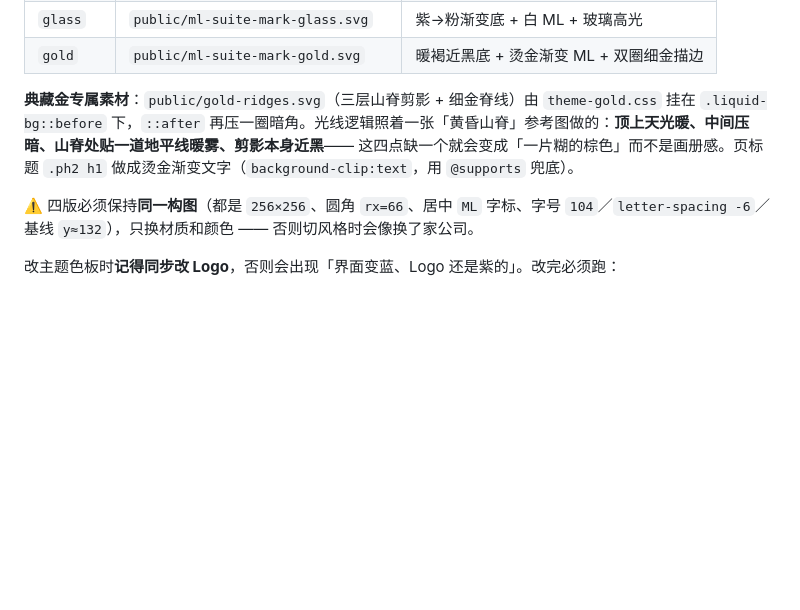
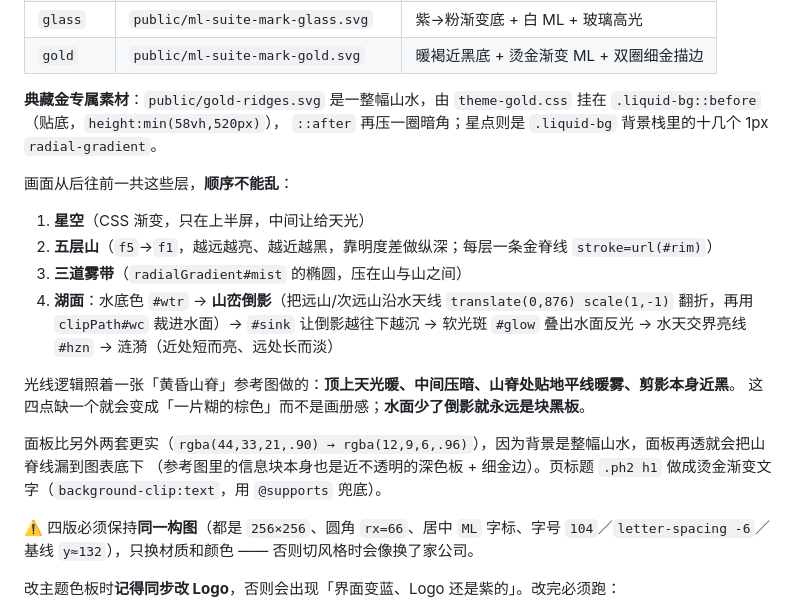
Before and after one commit to Yvonelam/ml-suite, a Markdown page: DESIGN.md, the part around the change. Rendered like a GitHub page; blank space fills up the shorter version.

Commit message:
feat(主题): 典藏金背景升级为整幅山水（星空/五层山/雾带/湖面倒影），面板做厚避免背景渗到图表

```diff
--- a/DESIGN.md
+++ b/DESIGN.md
@@ -41,9 +41,21 @@
 | `glass` | `public/ml-suite-mark-glass.svg` | 紫→粉渐变底 + 白 ML + 玻璃高光 |
 | `gold` | `public/ml-suite-mark-gold.svg` | 暖褐近黑底 + 烫金渐变 ML + 双圈细金描边 |
 
-**典藏金专属素材**：`public/gold-ridges.svg`（三层山脊剪影 + 细金脊线）由 `theme-gold.css` 挂在
-`.liquid-bg::before` 下，`::after` 再压一圈暗角。光线逻辑照着一张「黄昏山脊」参考图做的：**顶上天光暖、中间压暗、山脊处贴一道地平线暖雾、剪影本身近黑**——
-这四点缺一个就会变成「一片糊的棕色」而不是画册感。页标题 `.ph2 h1` 做成烫金渐变文字（`background-clip:text`，用 `@supports` 兜底）。
+**典藏金专属素材**：`public/gold-ridges.svg` 是一整幅山水，由 `theme-gold.css` 挂在 `.liquid-bg::before`（贴底，`height:min(58vh,520px)`），
+`::after` 再压一圈暗角；星点则是 `.liquid-bg` 背景栈里的十几个 1px `radial-gradient`。
+
+画面从后往前一共这些层，**顺序不能乱**：
+
+1. **星空**（CSS 渐变，只在上半屏，中间让给天光）
+2. **五层山**（`f5`→`f1`，越远越亮、越近越黑，靠明度差做纵深；每层一条金脊线 `stroke=url(#rim)`）
+3. **三道雾带**（`radialGradient#mist` 的椭圆，压在山与山之间）
+4. **湖面**：水底色 `#wtr` → **山峦倒影**（把远山/次远山沿水天线 `translate(0,876) scale(1,-1)` 翻折，再用 `clipPath#wc` 裁进水面）→ `#sink` 让倒影越往下越沉 → 软光斑 `#glow` 叠出水面反光 → 水天交界亮线 `#hzn` → 涟漪（近处短而亮、远处长而淡）
+
+光线逻辑照着一张「黄昏山脊」参考图做的：**顶上天光暖、中间压暗、山脊处贴地平线暖雾、剪影本身近黑**。
+这四点缺一个就会变成「一片糊的棕色」而不是画册感；**水面少了倒影就永远是块黑板**。
+
+面板比另外两套更实（`rgba(44,33,21,.90) → rgba(12,9,6,.96)`），因为背景是整幅山水，面板再透就会把山脊线漏到图表底下
+（参考图里的信息块本身也是近不透明的深色板 + 细金边）。页标题 `.ph2 h1` 做成烫金渐变文字（`background-clip:text`，用 `@supports` 兜底）。
 
 ⚠️ 四版必须保持**同一构图**（都是 `256×256`、圆角 `rx=66`、居中 `ML` 字标、字号 `104`／`letter-spacing -6`／基线 `y≈132`），只换材质和颜色 —— 否则切风格时会像换了家公司。
 
```
